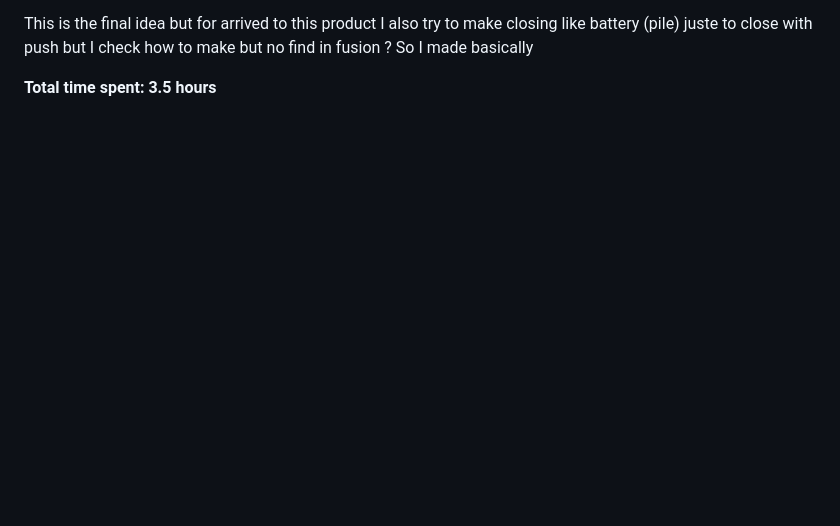
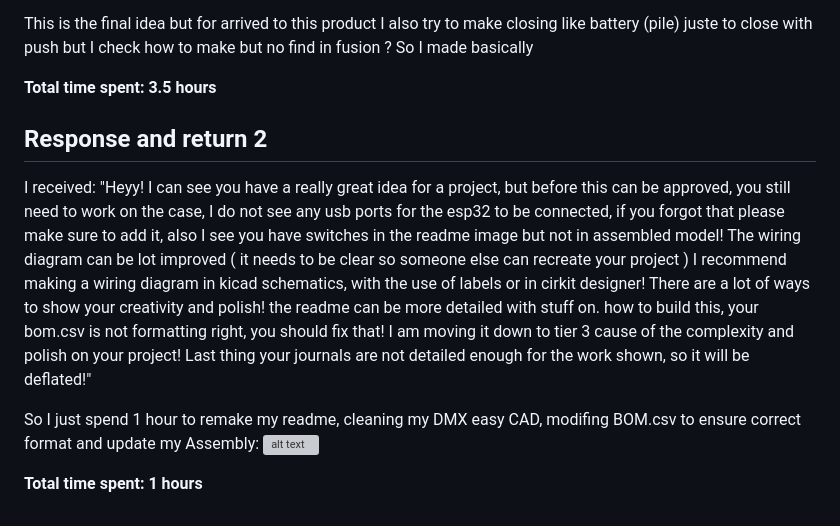
Before and after one commit to llextv/DMXEasy, a Markdown page: JOURNAL.md, the part around the change. Drawn GitHub-style; blank space fills up the shorter version; grey boxes are pictures that could not be loaded.

```diff
--- a/JOURNAL.md
+++ b/JOURNAL.md
@@ -364,3 +364,14 @@ This is the final idea but for arrived to this product I also try to make closin
 So I made basically
 
 **Total time spent: 3.5 hours**
+
+
+## Response and return 2
+I received:
+"Heyy! I can see you have a really great idea for a project, but before this can be approved, you still need to work on the case, I do not see any usb ports for the esp32 to be connected, if you forgot that please make sure to add it, also I see you have switches in the readme image but not in assembled model! The wiring diagram can be lot improved ( it needs to be clear so someone else can recreate your project ) I recommend making a wiring diagram in kicad schematics, with the use of labels or in cirkit designer! There are a lot of ways to show your creativity and polish! the readme can be more detailed with stuff on. how to build this, your bom.csv is not formatting right, you should fix that! I am moving it down to tier 3 cause of the complexity and polish on your project! Last thing your journals are not detailed enough for the work shown, so it will be deflated!"
+
+So I just spend 1 hour to remake my readme, cleaning my DMX easy CAD, modifing BOM.csv to ensure correct format and update my Assembly:
+![alt text](https://cdn.hackclub.com/01a1bc7c-7a16-7564-9396-94379fac7ed7/Capture%20d'%C3%A9cran%202026-11-08%20194702.png)
+
+
+**Total time spent: 1 hours**
```
